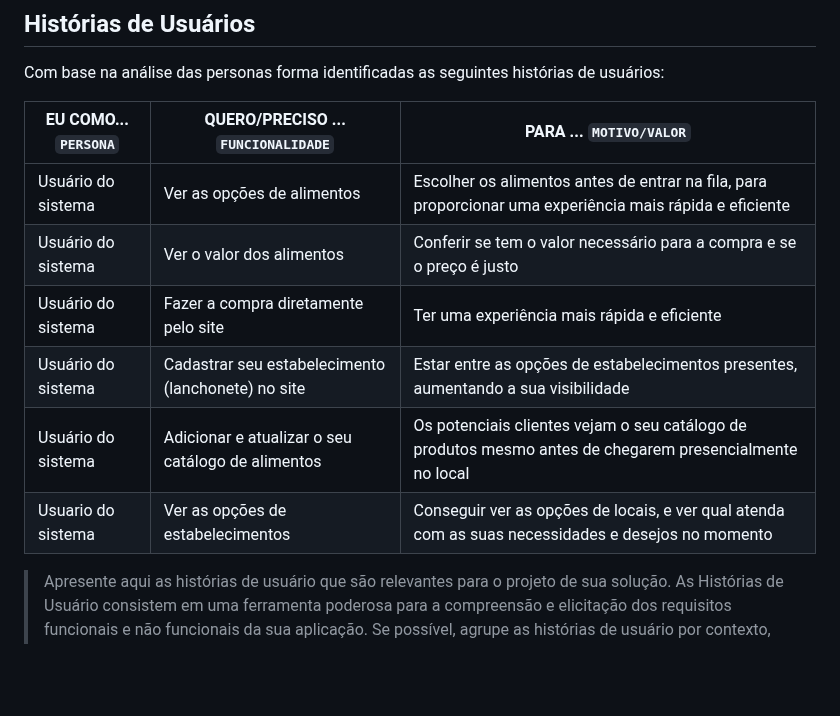
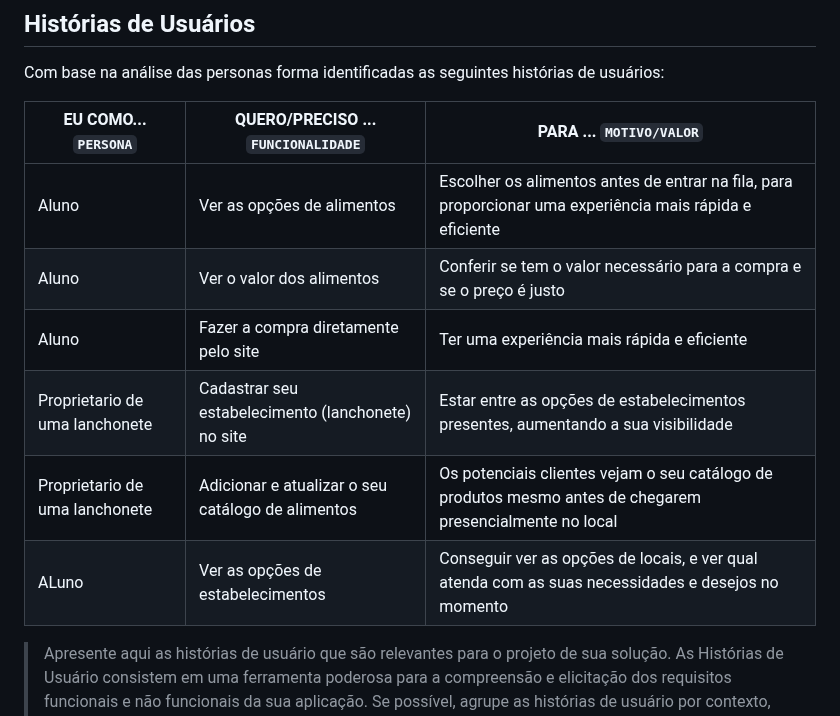
Before and after one commit to ICEI-PUC-Minas-PMGES-TI/pmg-es-2024-1-ti1-2401100-g4-fila-na-cantina-1, a Markdown page: docs/relatorio/Relatorio Tecnico - TEMPLATE.md, the part around the change. Drawn GitHub-style; blank space fills up the shorter version.

```diff
--- a/docs/relatorio/Relatorio Tecnico - TEMPLATE.md
+++ b/docs/relatorio/Relatorio Tecnico - TEMPLATE.md
@@ -164,12 +164,12 @@ Com base na análise das personas forma identificadas as seguintes histórias de
 
 |EU COMO... `PERSONA`| QUERO/PRECISO ... `FUNCIONALIDADE` |PARA ... `MOTIVO/VALOR`                 |
 |--------------------|------------------------------------|----------------------------------------|
-| Usuário do sistema  | Ver as opções de alimentos           | Escolher os alimentos antes de entrar na fila, para proporcionar uma experiência mais rápida e eficiente|
-Usuário do sistema  | Ver o valor dos alimentos          | Conferir se tem o valor necessário para a compra e se o preço é justo |
-Usuário do sistema  | Fazer a compra diretamente pelo site| Ter uma experiência mais rápida e eficiente |
-Usuário do sistema  | Cadastrar seu estabelecimento (lanchonete) no site| Estar entre as opções de estabelecimentos presentes, aumentando a sua visibilidade|
-Usuário do sistema  | Adicionar e atualizar o seu catálogo de alimentos| Os potenciais clientes vejam o seu catálogo de produtos mesmo antes de chegarem presencialmente no local|
-|Usuario do sistema  | Ver as opções de estabelecimentos| Conseguir ver as opções de locais, e ver qual atenda com as suas necessidades e desejos no momento|
+| Aluno  | Ver as opções de alimentos           | Escolher os alimentos antes de entrar na fila, para proporcionar uma experiência mais rápida e eficiente|
+| Aluno  | Ver o valor dos alimentos          | Conferir se tem o valor necessário para a compra e se o preço é justo |
+| Aluno  | Fazer a compra diretamente pelo site| Ter uma experiência mais rápida e eficiente |
+| Proprietario de uma lanchonete  | Cadastrar seu estabelecimento (lanchonete) no site| Estar entre as opções de estabelecimentos presentes, aumentando a sua visibilidade|
+| Proprietario de uma lanchonete  | Adicionar e atualizar o seu catálogo de alimentos| Os potenciais clientes vejam o seu catálogo de produtos mesmo antes de chegarem presencialmente no local|
+| ALuno  | Ver as opções de estabelecimentos| Conseguir ver as opções de locais, e ver qual atenda com as suas necessidades e desejos no momento|
 
 > Apresente aqui as histórias de usuário que são relevantes para o
 > projeto de sua solução. As Histórias de Usuário consistem em uma
```
